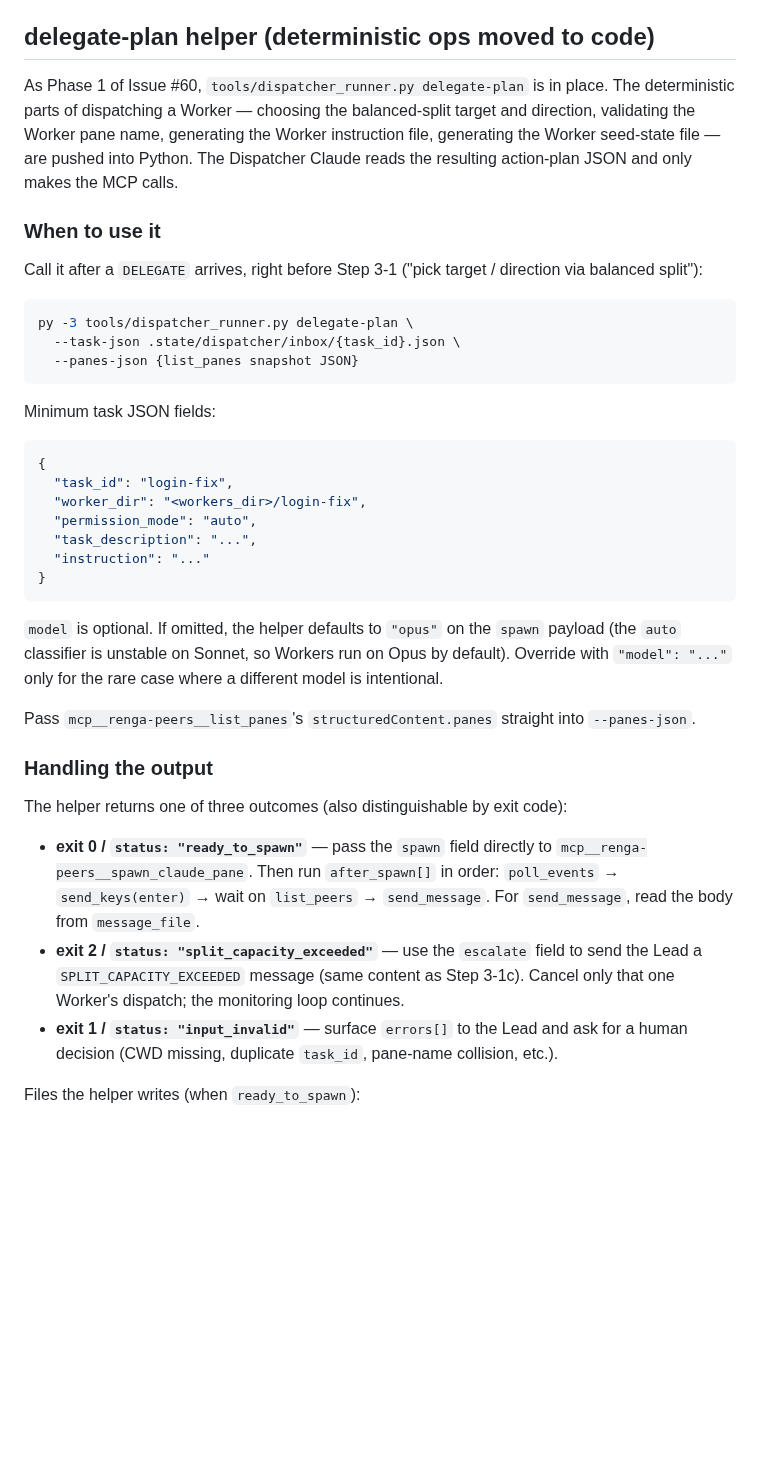
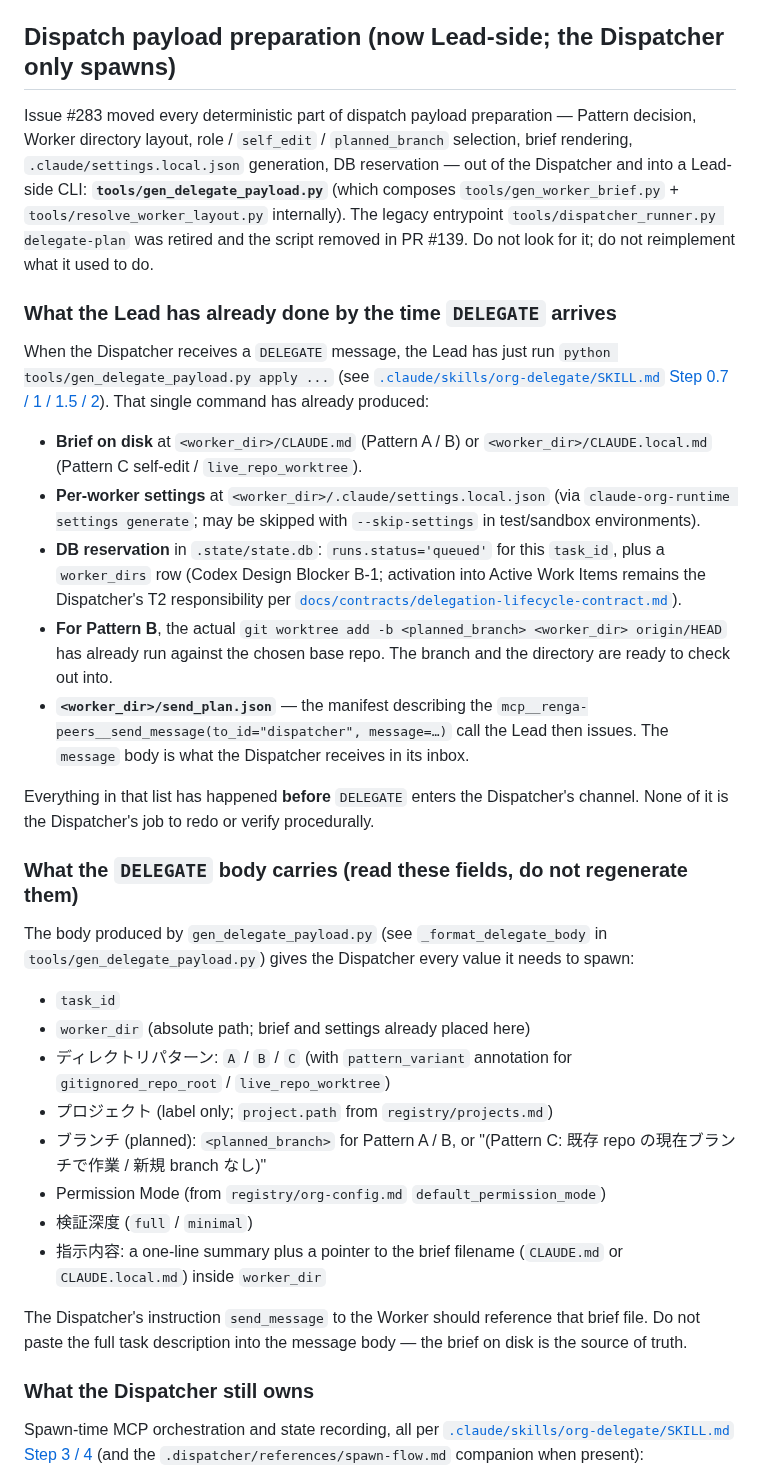
Before and after one commit to suisya-systems/claude-org, a Markdown page: .dispatcher/CLAUDE.md, the part around one of its changes. Rendered like a GitHub page; blank space fills up the shorter version.

Commit message:
fix(claude): rewrite .dispatcher/CLAUDE.md delegate-plan helper section
The old "delegate-plan helper (deterministic ops moved to code)" section
documented `tools/dispatcher_runner.py delegate-plan`, which was retired
along with the rest of `claude_org_runtime` in PR #139. Replace it with a
section that reflects the current model: the Lead runs
`tools/gen_delegate_payload.py apply` (composing `gen_worker_brief.py` and
`resolve_worker_layout.py`) before sending DELEGATE, so the brief,
settings, DB queue row, and Pattern B worktree are already in place by
the time the Dispatcher receives the message. The Dispatcher's remaining
ownership — balanced split, spawn, instruction send, run-row activation,
journal append — is enumerated explicitly, with a forbidden list to
prevent re-implementation of the deleted helper's deterministic logic.

Co-Authored-By: Claude Opus 4.7 <noreply@anthropic.com>

````diff
--- a/.dispatcher/CLAUDE.md
+++ b/.dispatcher/CLAUDE.md
@@ -21,42 +21,38 @@ The procedural detail lives in skills. On every `DELEGATE`, read these:
 - **Claude Code launch commands per role**: `.claude/skills/org-start/SKILL.md`, "Claude Code launch commands by role".
 - **renga-peers error codes and event types**: `.claude/skills/org-delegate/references/renga-error-codes.md` — how to handle the `[<code>] <msg>` format in MCP (`mcp__renga-peers__*`) result text and how to branch on `poll_events` types.
 
-## delegate-plan helper (deterministic ops moved to code)
+## Dispatch payload preparation (now Lead-side; the Dispatcher only spawns)
 
-As Phase 1 of Issue #60, `tools/dispatcher_runner.py delegate-plan` is in place. The deterministic parts of dispatching a Worker — choosing the balanced-split target and direction, validating the Worker pane name, generating the Worker instruction file, generating the Worker seed-state file — are pushed into Python. The Dispatcher Claude reads the resulting action-plan JSON and only makes the MCP calls.
+Issue #283 moved every deterministic part of dispatch payload preparation — Pattern decision, Worker directory layout, role / `self_edit` / `planned_branch` selection, brief rendering, `.claude/settings.local.json` generation, DB reservation — out of the Dispatcher and into a Lead-side CLI: **`tools/gen_delegate_payload.py`** (which composes `tools/gen_worker_brief.py` + `tools/resolve_worker_layout.py` internally). The legacy entrypoint `tools/dispatcher_runner.py delegate-plan` was retired and the script removed in PR #139. Do not look for it; do not reimplement what it used to do.
 
-### When to use it
+### What the Lead has already done by the time `DELEGATE` arrives
 
-Call it after a `DELEGATE` arrives, right before Step 3-1 ("pick target / direction via balanced split"):
+When the Dispatcher receives a `DELEGATE` message, the Lead has just run `python tools/gen_delegate_payload.py apply ...` (see [`.claude/skills/org-delegate/SKILL.md` Step 0.7 / 1 / 1.5 / 2](../.claude/skills/org-delegate/SKILL.md)). That single command has already produced:
 
-```bash
-py -3 tools/dispatcher_runner.py delegate-plan \
-  --task-json .state/dispatcher/inbox/{task_id}.json \
-  --panes-json {list_panes snapshot JSON}
-```
+- **Brief on disk** at `<worker_dir>/CLAUDE.md` (Pattern A / B) or `<worker_dir>/CLAUDE.local.md` (Pattern C self-edit / `live_repo_worktree`).
+- **Per-worker settings** at `<worker_dir>/.claude/settings.local.json` (via `claude-org-runtime settings generate`; may be skipped with `--skip-settings` in test/sandbox environments).
+- **DB reservation** in `.state/state.db`: `runs.status='queued'` for this `task_id`, plus a `worker_dirs` row (Codex Design Blocker B-1; activation into Active Work Items remains the Dispatcher's T2 responsibility per [`docs/contracts/delegation-lifecycle-contract.md`](../docs/contracts/delegation-lifecycle-contract.md)).
+- **For Pattern B**, the actual `git worktree add -b <planned_branch> <worker_dir> origin/HEAD` has already run against the chosen base repo. The branch and the directory are ready to check out into.
+- **`<worker_dir>/send_plan.json`** — the manifest describing the `mcp__renga-peers__send_message(to_id="dispatcher", message=…)` call the Lead then issues. The `message` body is what the Dispatcher receives in its inbox.
 
-Minimum task JSON fields:
-```json
-{
-  "task_id": "login-fix",
-  "worker_dir": "<workers_dir>/login-fix",
-  "permission_mode": "auto",
-  "task_description": "...",
-  "instruction": "..."
-}
-```
+Everything in that list has happened **before** `DELEGATE` enters the Dispatcher's channel. None of it is the Dispatcher's job to redo or verify procedurally.
 
-`model` is optional. If omitted, the helper defaults to `"opus"` on the `spawn` payload (the `auto` classifier is unstable on Sonnet, so Workers run on Opus by default). Override with `"model": "..."` only for the rare case where a different model is intentional.
+### What the `DELEGATE` body carries (read these fields, do not regenerate them)
 
-Pass `mcp__renga-peers__list_panes`'s `structuredContent.panes` straight into `--panes-json`.
+The body produced by `gen_delegate_payload.py` (see `_format_delegate_body` in `tools/gen_delegate_payload.py`) gives the Dispatcher every value it needs to spawn:
 
-### Handling the output
+- `task_id`
+- `worker_dir` (absolute path; brief and settings already placed here)
+- ディレクトリパターン: `A` / `B` / `C` (with `pattern_variant` annotation for `gitignored_repo_root` / `live_repo_worktree`)
+- プロジェクト (label only; `project.path` from `registry/projects.md`)
+- ブランチ (planned): `<planned_branch>` for Pattern A / B, or "(Pattern C: 既存 repo の現在ブランチで作業 / 新規 branch なし)"
+- Permission Mode (from `registry/org-config.md` `default_permission_mode`)
+- 検証深度 (`full` / `minimal`)
+- 指示内容: a one-line summary plus a pointer to the brief filename (`CLAUDE.md` or `CLAUDE.local.md`) inside `worker_dir`
 
-The helper returns one of three outcomes (also distinguishable by exit code):
+The Dispatcher's instruction `send_message` to the Worker should reference that brief file. Do not paste the full task description into the message body — the brief on disk is the source of truth.
 
-- **exit 0 / `status: "ready_to_spawn"`** — pass the `spawn` field directly to `mcp__renga-peers__spawn_claude_pane`. Then run `after_spawn[]` in order: `poll_events` → `send_keys(enter)` → wait on `list_peers` → `send_message`. For `send_message`, read the body from `message_file`.
-- **exit 2 / `status: "split_capacity_exceeded"`** — use the `escalate` field to send the Lead a `SPLIT_CAPACITY_EXCEEDED` message (same content as Step 3-1c). Cancel only that one Worker's dispatch; the monitoring loop continues.
-- **exit 1 / `status: "input_invalid"`** — surface `errors[]` to the Lead and ask for a human decision (CWD missing, duplicate `task_id`, pane-name collision, etc.).
+### What the Dispatcher still owns
 
-Files the helper writes (when `ready_to_spawn`):
+Spawn-time MCP orchestration and state recording, all per [`.claude/skills/org-delegate/SKILL.md` Step 3 / 4](../.claude/skills/org-delegate/SKILL.md) (and the `.dispatcher/references/spawn-flow.md` companion when present):
 
````
Also changed, not shown: other parts of .dispatcher/CLAUDE.md (+17 -6 lines).
